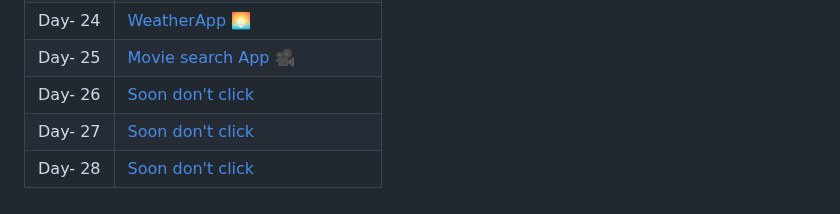
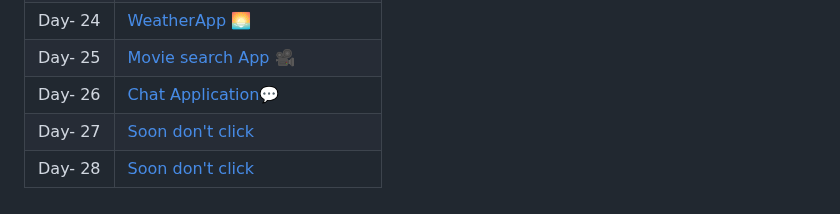
Before and after one commit to Shubh-ujala/30-Days_JavaScript_Challange, a Markdown page: README.md, the part around the change. Drawn GitHub-style.

```diff
--- a/README.md
+++ b/README.md
@@ -31,6 +31,6 @@
 | -  ⭐ | PROJECTS |
 | Day- 24 | [WeatherApp 🌅](https://github.com/Shubh-ujala/30-Days_JavaScript_Challange/tree/main/Day_24_Project_01)|
 | Day- 25 | [Movie search App 🎥](https://github.com/Shubh-ujala/30-Days_JavaScript_Challange/tree/main/Day_25_Project_02)|
-| Day- 26| [Soon don't click ](https://github.com/Shubh-ujala/30-Days_JavaScript_Challange/tree/main/Day_24_Project_01)|
+| Day- 26 | [Chat Application💬](https://github.com/Shubh-ujala/30-Days_JavaScript_Challange/tree/main/Day_26_Project_03)|
 | Day- 27| [Soon don't click ](https://github.com/Shubh-ujala/30-Days_JavaScript_Challange/tree/main/Day_24_Project_01)|
 | Day- 28| [Soon don't click ](https://github.com/Shubh-ujala/30-Days_JavaScript_Challange/tree/main/Day_24_Project_01)|
```
